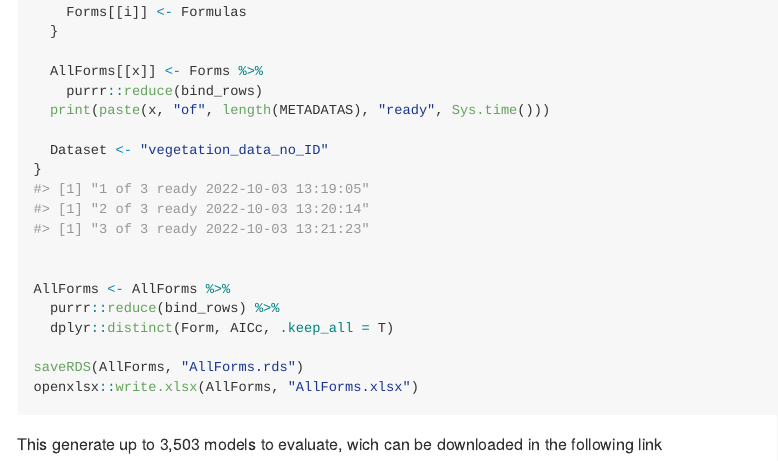
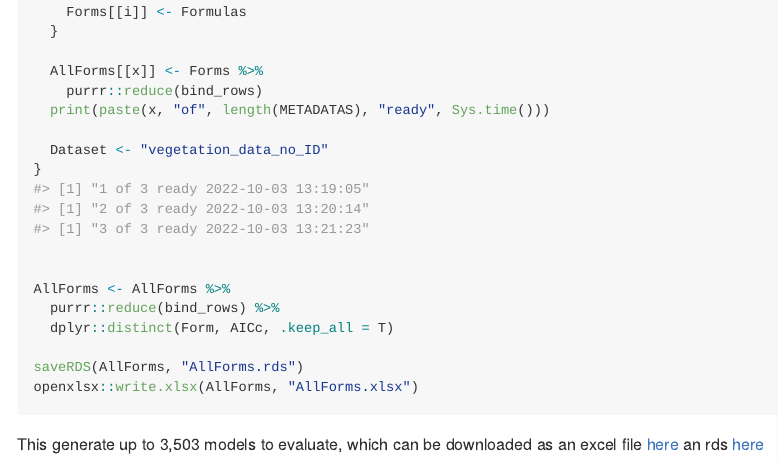
Before and after one commit to Sustainscapes/AICcPermanova, an R Markdown document (README.Rmd): the page in a window 1100 px wide, from 1390 px down. The pictures show the output file README.md that the author committed with the source, drawn offline in the style of GitHub; folded parts are opened.

Commit message:
Links added

````diff
--- a/README.Rmd
+++ b/README.Rmd
@@ -95,4 +95,4 @@ openxlsx::write.xlsx(AllForms, "AllForms.xlsx")
 ```
 </details>
 
-This generate up to `r prettyNum(nrow(AllForms), big.mark = ",")` models to evaluate, wich can be downloaded in the following link
+This generate up to `r prettyNum(nrow(AllForms), big.mark = ",")` models to evaluate, which can be downloaded as an excel file [here](https://github.com/Sustainscapes/AICcPermanova/raw/master/AllForms.xlsx) an rds [here](https://github.com/Sustainscapes/AICcPermanova/blob/master/AllForms.rds)
````
Also changed, not shown: README.md.
